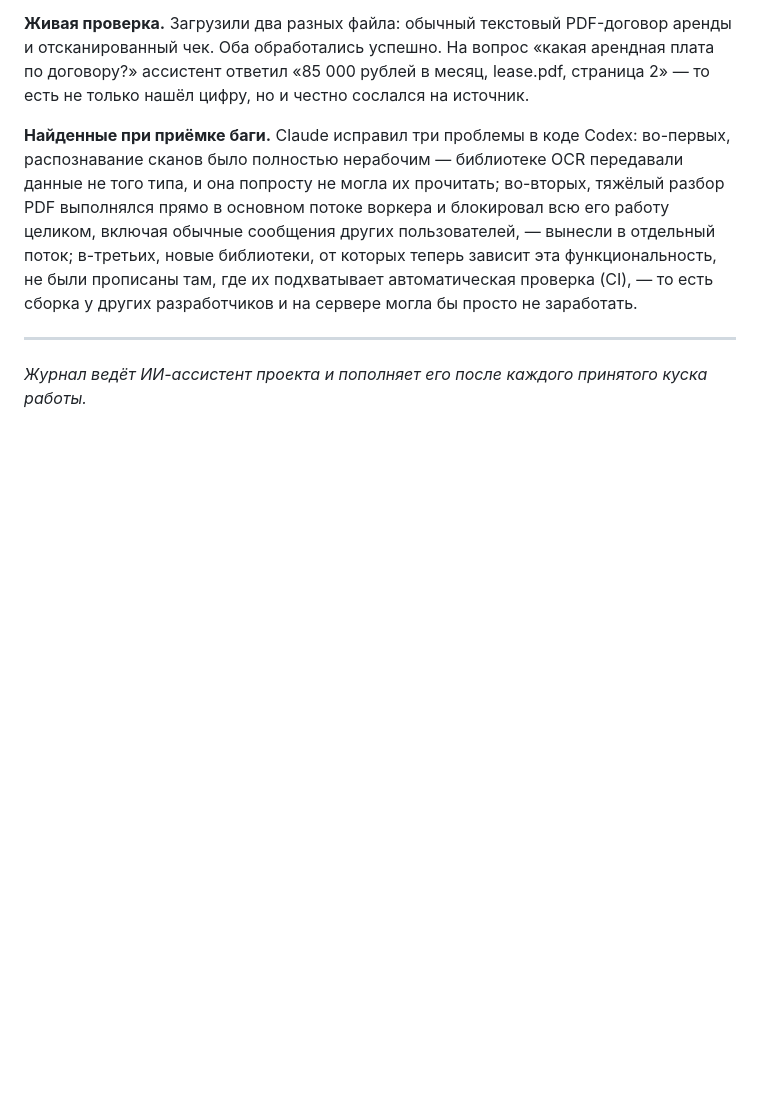
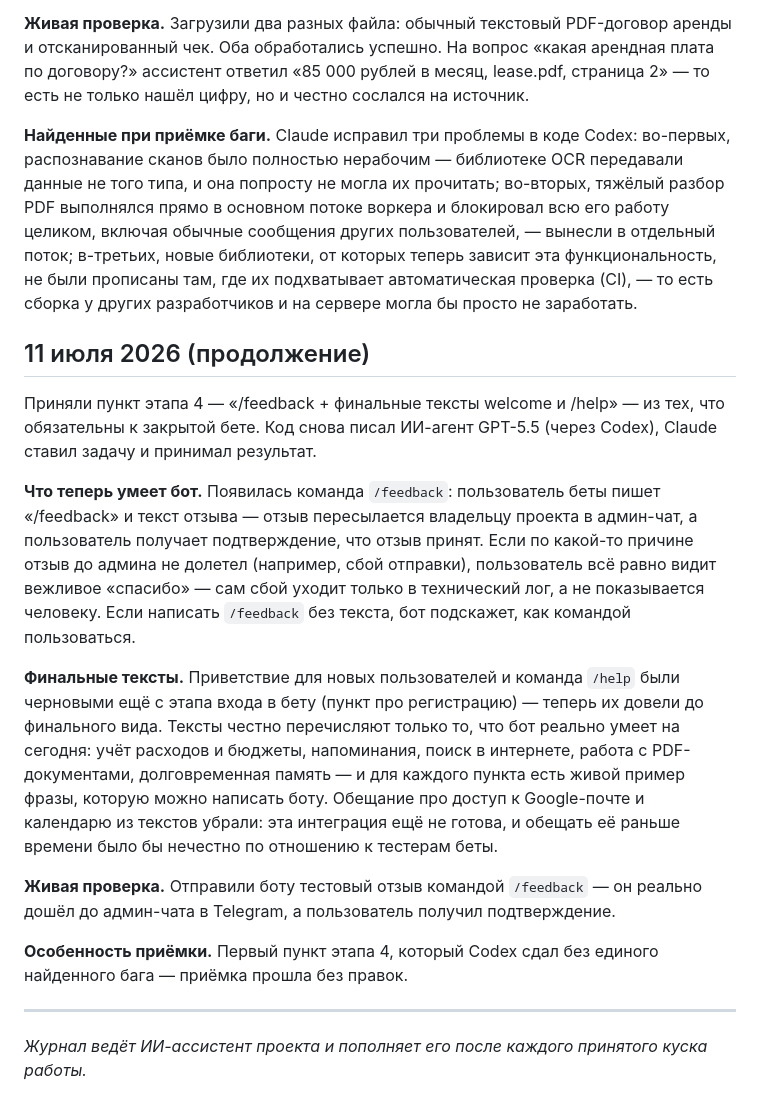
Before and after one commit to rassadin11/vaka-assistant-v2, a Markdown page: docs/dev-log.md, the part around the change. Drawn GitHub-style; blank space fills up the shorter version.

Commit message:
docs: dev-log /feedback
Co-Authored-By: Claude Fable 5 <noreply@anthropic.com>

```diff
--- a/docs/dev-log.md
+++ b/docs/dev-log.md
@@ -294,5 +294,17 @@
 
 **Найденные при приёмке баги.** Claude исправил три проблемы в коде Codex: во-первых, распознавание сканов было полностью нерабочим — библиотеке OCR передавали данные не того типа, и она попросту не могла их прочитать; во-вторых, тяжёлый разбор PDF выполнялся прямо в основном потоке воркера и блокировал всю его работу целиком, включая обычные сообщения других пользователей, — вынесли в отдельный поток; в-третьих, новые библиотеки, от которых теперь зависит эта функциональность, не были прописаны там, где их подхватывает автоматическая проверка (CI), — то есть сборка у других разработчиков и на сервере могла бы просто не заработать.
 
+## 11 июля 2026 (продолжение)
+
+Приняли пункт этапа 4 — «/feedback + финальные тексты welcome и /help» — из тех, что обязательны к закрытой бете. Код снова писал ИИ-агент GPT-5.5 (через Codex), Claude ставил задачу и принимал результат.
+
+**Что теперь умеет бот.** Появилась команда `/feedback`: пользователь беты пишет «/feedback» и текст отзыва — отзыв пересылается владельцу проекта в админ-чат, а пользователь получает подтверждение, что отзыв принят. Если по какой-то причине отзыв до админа не долетел (например, сбой отправки), пользователь всё равно видит вежливое «спасибо» — сам сбой уходит только в технический лог, а не показывается человеку. Если написать `/feedback` без текста, бот подскажет, как командой пользоваться.
+
+**Финальные тексты.** Приветствие для новых пользователей и команда `/help` были черновыми ещё с этапа входа в бету (пункт про регистрацию) — теперь их довели до финального вида. Тексты честно перечисляют только то, что бот реально умеет на сегодня: учёт расходов и бюджеты, напоминания, поиск в интернете, работа с PDF-документами, долговременная память — и для каждого пункта есть живой пример фразы, которую можно написать боту. Обещание про доступ к Google-почте и календарю из текстов убрали: эта интеграция ещё не готова, и обещать её раньше времени было бы нечестно по отношению к тестерам беты.
+
+**Живая проверка.** Отправили боту тестовый отзыв командой `/feedback` — он реально дошёл до админ-чата в Telegram, а пользователь получил подтверждение.
+
+**Особенность приёмки.** Первый пункт этапа 4, который Codex сдал без единого найденного бага — приёмка прошла без правок.
+
 ---
 *Журнал ведёт ИИ-ассистент проекта и пополняет его после каждого принятого куска работы.*
```
